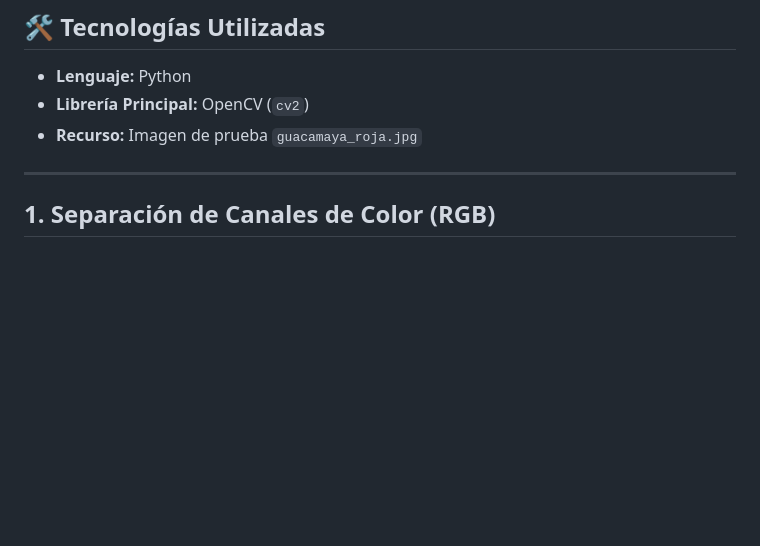
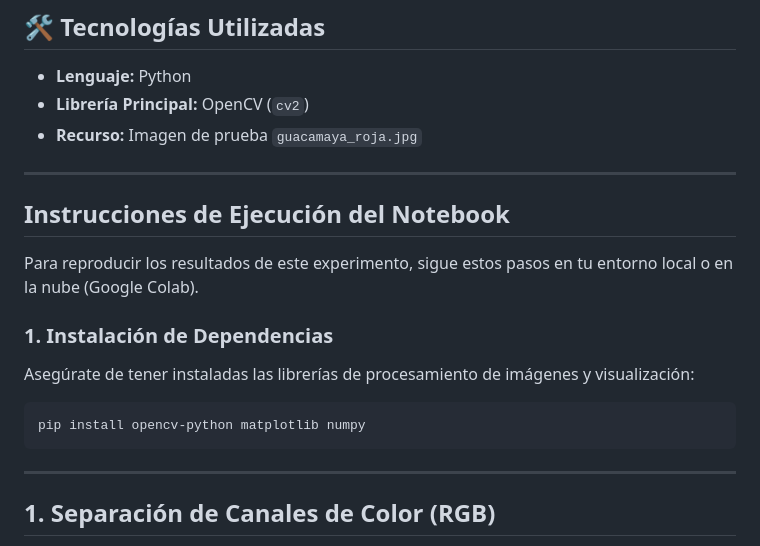
Before and after one commit to jvelasquezpi/computacion-visual, a Markdown page: examen_final/README.md, the part around the change printed below. Drawn GitHub-style; blank space fills up the shorter version.

Commit message:
Add execution instructions to README
Added execution instructions and dependency installation steps to the README.

````diff
--- a/examen_final/README.md
+++ b/examen_final/README.md
@@ -7,6 +7,17 @@ Este módulo del examen final se enfoca en la implementación de técnicas funda
 * **Librería Principal:** OpenCV (`cv2`)
 * **Recurso:** Imagen de prueba `guacamaya_roja.jpg`
 
+---
+## Instrucciones de Ejecución del Notebook
+
+Para reproducir los resultados de este experimento, sigue estos pasos en tu entorno local o en la nube (Google Colab).
+
+### 1. Instalación de Dependencias
+Asegúrate de tener instaladas las librerías de procesamiento de imágenes y visualización:
+
+```bash
+pip install opencv-python matplotlib numpy
+```
 ---
 
 ## 1. Separación de Canales de Color (RGB)
````
Also changed, not shown: other parts of examen_final/README.md (+2 -0 lines).
